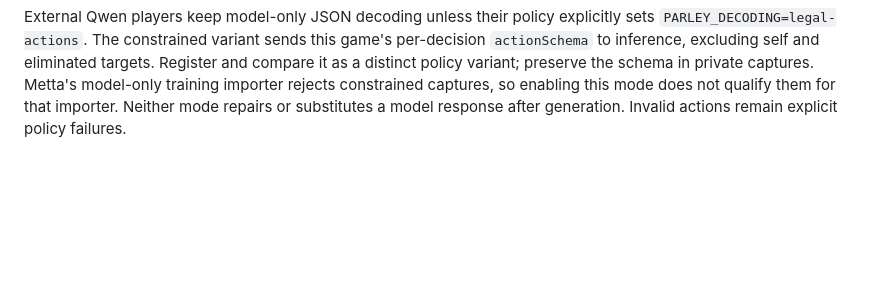
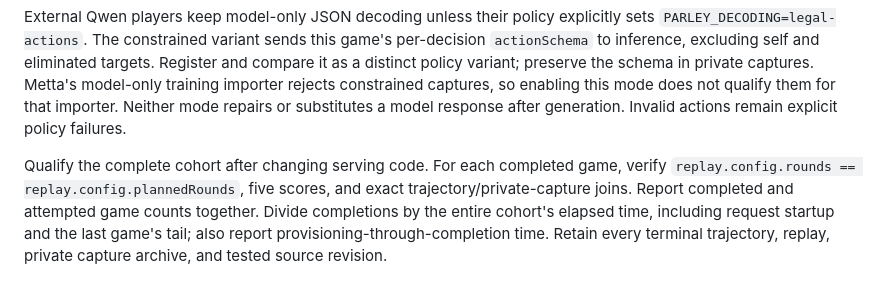
Before and after one commit to Metta-AI/cogame-parley, a Markdown page: README.md, the part around the change. Drawn GitHub-style; blank space fills up the shorter version.

Commit message:
Document complete-cohort shared GPU qualification
Require sampled-round completion, five scores, exact capture joins, and full-cohort throughput with cold startup reported separately.

Co-authored-by: Codex (GPT-6) <noreply@openai.com>

```diff
--- a/README.md
+++ b/README.md
@@ -212,3 +212,9 @@ The constrained variant sends this game's per-decision `actionSchema` to inferen
 Register and compare it as a distinct policy variant; preserve the schema in private captures.
 Metta's model-only training importer rejects constrained captures, so enabling this mode does not qualify them for that importer.
 Neither mode repairs or substitutes a model response after generation. Invalid actions remain explicit policy failures.
+
+Qualify the complete cohort after changing serving code. For each completed game, verify
+`replay.config.rounds == replay.config.plannedRounds`, five scores, and exact trajectory/private-capture joins.
+Report completed and attempted game counts together. Divide completions by the entire cohort's elapsed time,
+including request startup and the last game's tail; also report provisioning-through-completion time.
+Retain every terminal trajectory, replay, private capture archive, and tested source revision.
```
